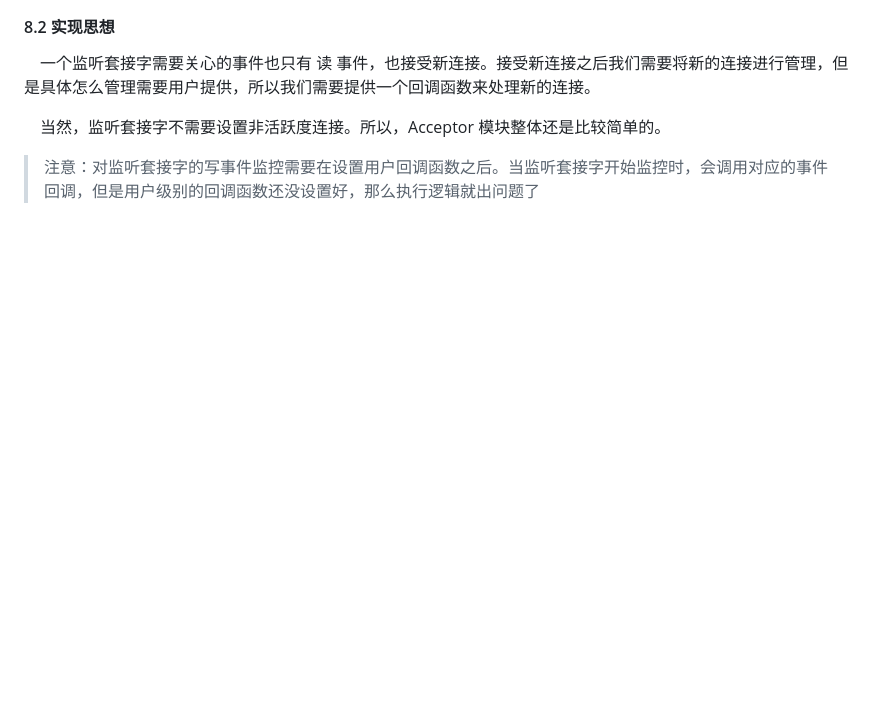
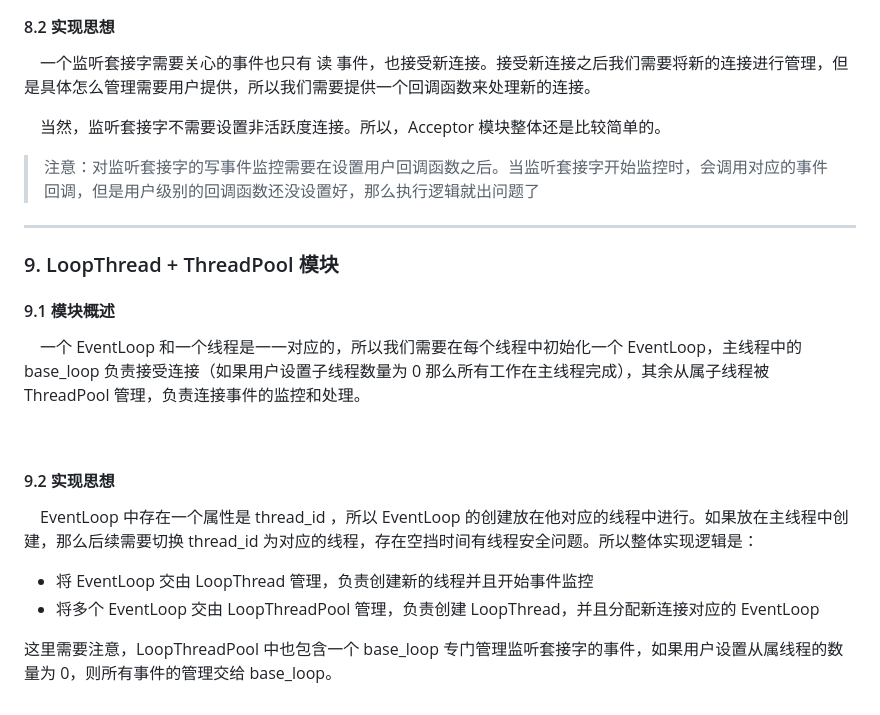
Before and after one commit to havefunli/muduo-, a Markdown page: README.md, the part around one of its changes. Rendered like a GitHub page; blank space fills up the shorter version.

Commit message:
LoopThread & LoopThreadPool 完成

```diff
--- a/README.md
+++ b/README.md
@@ -176,3 +179,22 @@ Poller 模块是真正底层进行事件监控的模块。
 &emsp;当然，监听套接字不需要设置非活跃度连接。所以，Acceptor 模块整体还是比较简单的。
 
 >注意：对监听套接字的写事件监控需要在设置用户回调函数之后。当监听套接字开始监控时，会调用对应的事件回调，但是用户级别的回调函数还没设置好，那么执行逻辑就出问题了
+
+<hr>
+
+### 9. LoopThread + ThreadPool 模块
+
+#### 9.1 模块概述
+
+&emsp;一个 EventLoop 和一个线程是一一对应的，所以我们需要在每个线程中初始化一个 EventLoop，主线程中的 base_loop 负责接受连接（如果用户设置子线程数量为 0 那么所有工作在主线程完成），其余从属子线程被 ThreadPool 管理，负责连接事件的监控和处理。
+
+<br>
+
+#### 9.2  实现思想
+
+&emsp;EventLoop 中存在一个属性是 thread_id ，所以 EventLoop 的创建放在他对应的线程中进行。如果放在主线程中创建，那么后续需要切换 thread_id 为对应的线程，存在空挡时间有线程安全问题。所以整体实现逻辑是：
+
+- 将 EventLoop 交由 LoopThread 管理，负责创建新的线程并且开始事件监控
+- 将多个 EventLoop 交由 LoopThreadPool 管理，负责创建 LoopThread，并且分配新连接对应的 EventLoop
+
+这里需要注意，LoopThreadPool 中也包含一个 base_loop 专门管理监听套接字的事件，如果用户设置从属线程的数量为 0，则所有事件的管理交给 base_loop。
```
Also changed, not shown: other parts of README.md (+3 -0 lines).
